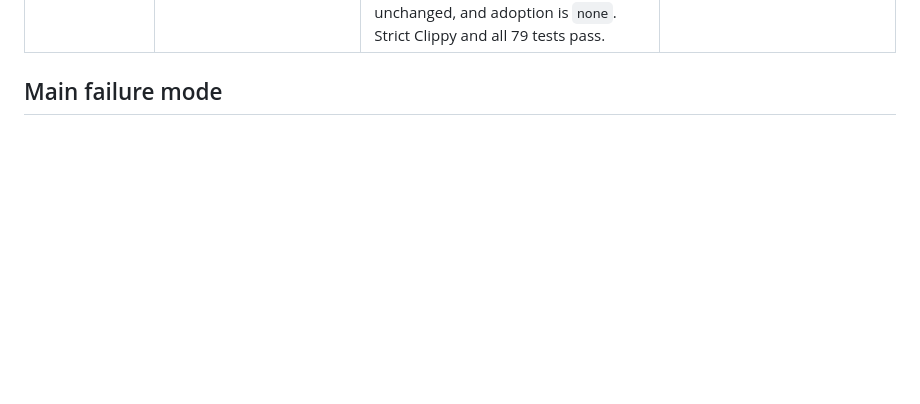
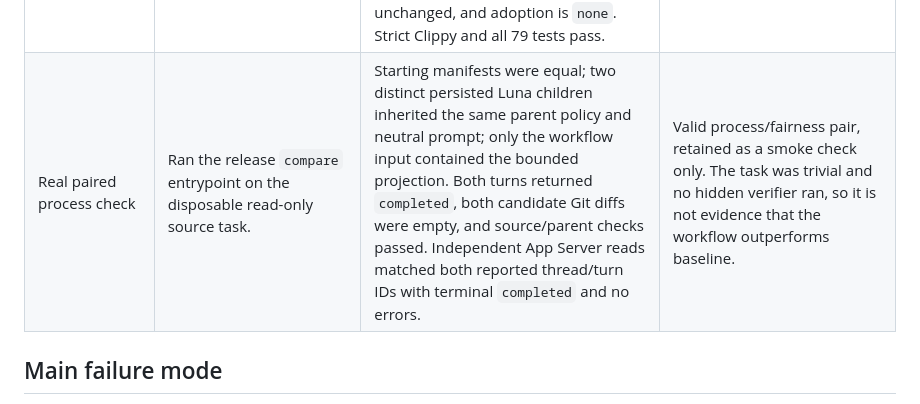
Before and after one commit to rutts29/driftctl, a Markdown page: IMPROVEMENT-CHANGELOG.md, the part around the change. Rendered like a GitHub page; blank space fills up the shorter version.

Commit message:
record real paired process check

```diff
--- a/IMPROVEMENT-CHANGELOG.md
+++ b/IMPROVEMENT-CHANGELOG.md
@@ -27,6 +27,7 @@ This changelog records the experiments that shaped the standalone hackathon impl
 | Real continuation closure | Ran the release binary on a fresh persisted Luna Max source session instead of treating fake RPC success as completion. | Real `inspect` repaired one `add_irrelevant_fields` proposal and succeeded in 71,249 ms with 2 calls, 27,473 input, 3,584 output, and 2,506 reasoning-output tokens. Live `continue` then exposed three adapter defects in order: clearing an already-absent fork goal returned `false`; a new App Server could not `turn/start` an unloaded child; closing the server after an `inProgress` response persisted the turn as interrupted. Driftctl now skips clear only for a pre-read absent goal, resumes and validates the exact persisted child/CWD, preserves provider error details, and waits for the matching terminal notification without auto-approving requests. The final release run completed the isolated child turn; independent `thread/read` matched the returned child/turn IDs with `completed` and no error. Parent and source checks passed. Four failed disposable children/workspaces remain in private local state as honest failure artifacts. | Kept the failure-driven fixes. This closes the real fork/goal/turn process boundary for the simple no-approval case, not compare, verification, interrupted approved-goal recovery, packaging, or G3. |
 | Git-shaped isolated checkpoints | Rechecked whether the successful read-only child workspace was realistic for coding work. It contained the selected files but no `.git`, so normal agent Git commands would fail. | Workspace E2E now requires each equal candidate to have a clean one-commit repository. Driftctl initializes a fresh history-free repository after materializing only the selected tracked/nonignored bytes; dirty and untracked source bytes, modes, and safe symlinks become the clean checkpoint, while ignored state, provider config, credentials, and hidden graders remain absent. All three real-filesystem isolation tests pass. | Kept. This avoids mutating the source `.git` and avoids copying source history. A real coding turn and paired post-run diff are still required. |
 | Paired comparison entrypoint | Added `driftctl compare` only after equal Git-shaped candidates and terminal child continuation worked separately. | The subprocess E2E creates two distinct persisted children from one inspected parent and equal manifests. Both inherit the parent worker policy and exact neutral prompt; the baseline receives no extra context and the workflow receives only the sanitized bounded projection. Both terminal statuses and Git changed paths are recorded, parent/source remain unchanged, and adoption is `none`. Strict Clippy and all 79 tests pass. | Kept for a real paired run. Hidden requirement-specific verification is not wired yet, so terminal completion and changed paths are evidence inputs, not verified completion. |
+| Real paired process check | Ran the release `compare` entrypoint on the disposable read-only source task. | Starting manifests were equal; two distinct persisted Luna children inherited the same parent policy and neutral prompt; only the workflow input contained the bounded projection. Both turns returned `completed`, both candidate Git diffs were empty, and source/parent checks passed. Independent App Server reads matched both reported thread/turn IDs with terminal `completed` and no errors. | Valid process/fairness pair, retained as a smoke check only. The task was trivial and no hidden verifier ran, so it is not evidence that the workflow outperforms baseline. |
 
 ## Main failure mode
 
```
